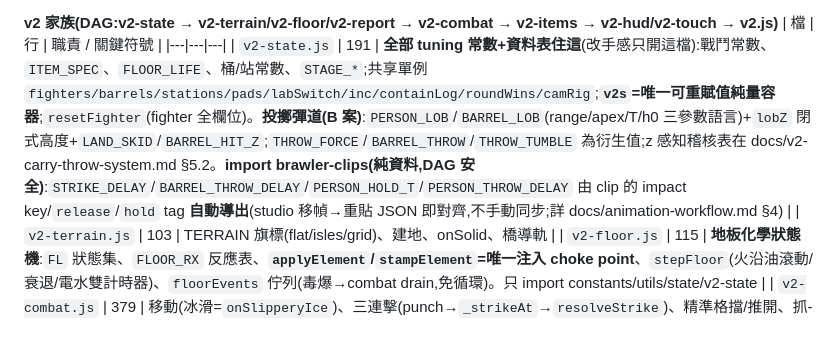
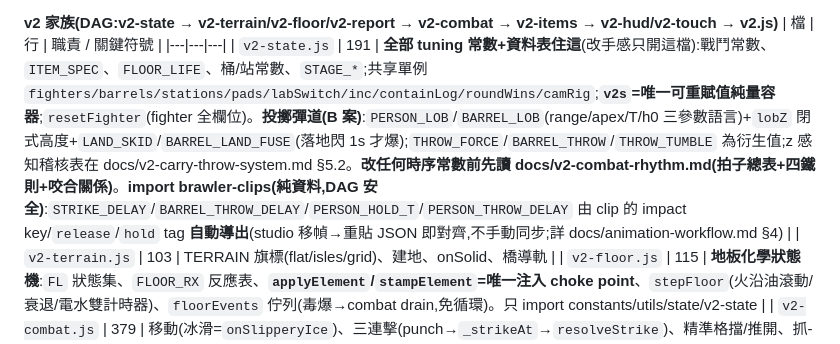
Before and after one commit to pony0278/Mini-Mage-Mayhem, a Markdown page: js/CLAUDE.md, the part around the change. GitHub-like rendering.

```diff
--- a/js/CLAUDE.md
+++ b/js/CLAUDE.md
@@ -27,7 +27,7 @@
 **v2 家族(DAG:v2-state → v2-terrain/v2-floor/v2-report → v2-combat → v2-items → v2-hud/v2-touch → v2.js)**
 | 檔 | 行 | 職責 / 關鍵符號 |
 |---|---|---|
-| `v2-state.js` | 191 | **全部 tuning 常數+資料表住這**(改手感只開這檔):戰鬥常數、`ITEM_SPEC`、`FLOOR_LIFE`、桶/站常數、`STAGE_*`;共享單例 `fighters/barrels/stations/pads/labSwitch/inc/containLog/roundWins/camRig`;**`v2s`=唯一可重賦值純量容器**;`resetFighter`(fighter 全欄位)。**投擲彈道(B 案)**:`PERSON_LOB`/`BARREL_LOB`(range/apex/T/h0 三參數語言)+`lobZ` 閉式高度+`LAND_SKID`/`BARREL_HIT_Z`;`THROW_FORCE`/`BARREL_THROW`/`THROW_TUMBLE` 為衍生值;z 感知稽核表在 docs/v2-carry-throw-system.md §5.2。**import brawler-clips(純資料,DAG 安全)**:`STRIKE_DELAY`/`BARREL_THROW_DELAY`/`PERSON_HOLD_T`/`PERSON_THROW_DELAY` 由 clip 的 impact key/`release`/`hold` tag **自動導出**(studio 移幀→重貼 JSON 即對齊,不手動同步;詳 docs/animation-workflow.md §4) |
+| `v2-state.js` | 191 | **全部 tuning 常數+資料表住這**(改手感只開這檔):戰鬥常數、`ITEM_SPEC`、`FLOOR_LIFE`、桶/站常數、`STAGE_*`;共享單例 `fighters/barrels/stations/pads/labSwitch/inc/containLog/roundWins/camRig`;**`v2s`=唯一可重賦值純量容器**;`resetFighter`(fighter 全欄位)。**投擲彈道(B 案)**:`PERSON_LOB`/`BARREL_LOB`(range/apex/T/h0 三參數語言)+`lobZ` 閉式高度+`LAND_SKID`/`BARREL_LAND_FUSE`(落地閃 1s 才爆);`THROW_FORCE`/`BARREL_THROW`/`THROW_TUMBLE` 為衍生值;z 感知稽核表在 docs/v2-carry-throw-system.md §5.2。**改任何時序常數前先讀 docs/v2-combat-rhythm.md(拍子總表+四鐵則+咬合關係)**。**import brawler-clips(純資料,DAG 安全)**:`STRIKE_DELAY`/`BARREL_THROW_DELAY`/`PERSON_HOLD_T`/`PERSON_THROW_DELAY` 由 clip 的 impact key/`release`/`hold` tag **自動導出**(studio 移幀→重貼 JSON 即對齊,不手動同步;詳 docs/animation-workflow.md §4) |
 | `v2-terrain.js` | 103 | TERRAIN 旗標(flat/isles/grid)、建地、onSolid、橋導軌 |
 | `v2-floor.js` | 115 | **地板化學狀態機**:`FL` 狀態集、`FLOOR_RX` 反應表、**`applyElement`/`stampElement`=唯一注入 choke point**、`stepFloor`(火沿油滾動/衰退/電水雙計時器)、`floorEvents` 佇列(毒爆→combat drain,免循環)。只 import constants/utils/state/v2-state |
 | `v2-combat.js` | 379 | 移動(冰滑=`onSlipperyIce`)、三連擊(punch→`_strikeAt`→`resolveStrike`)、精準格擋/推開、抓-搬-掙脫-投擲、收容裁定(三階段)、**地板讀取 `floorHazards`+`drainFloorEvents`**、揍桶/揍總開關、AI |
```
Also changed, not shown: docs/README.md (+1 -0 lines), docs/v2-combat-rhythm.md (added, +142 -0 lines).
